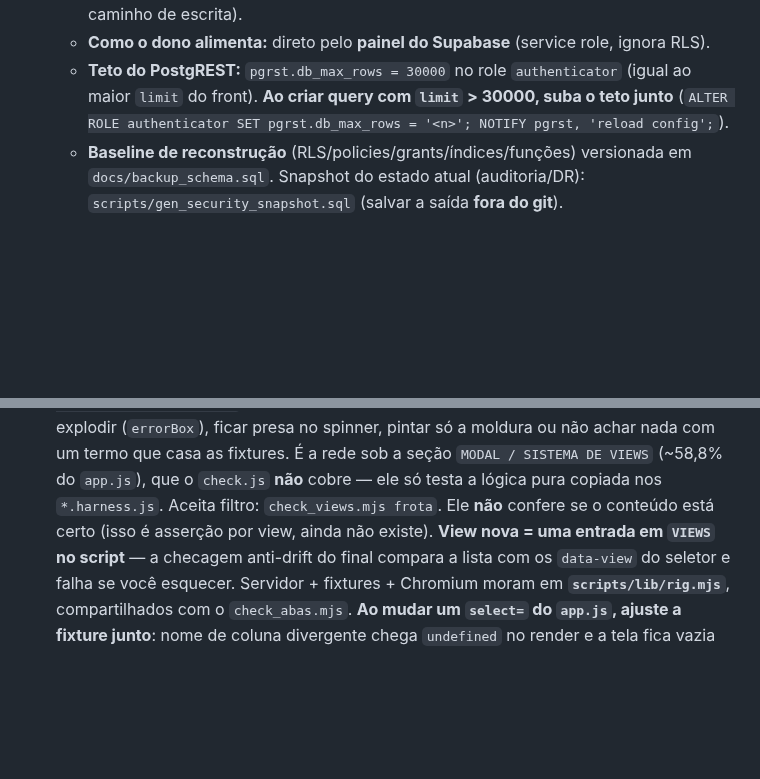
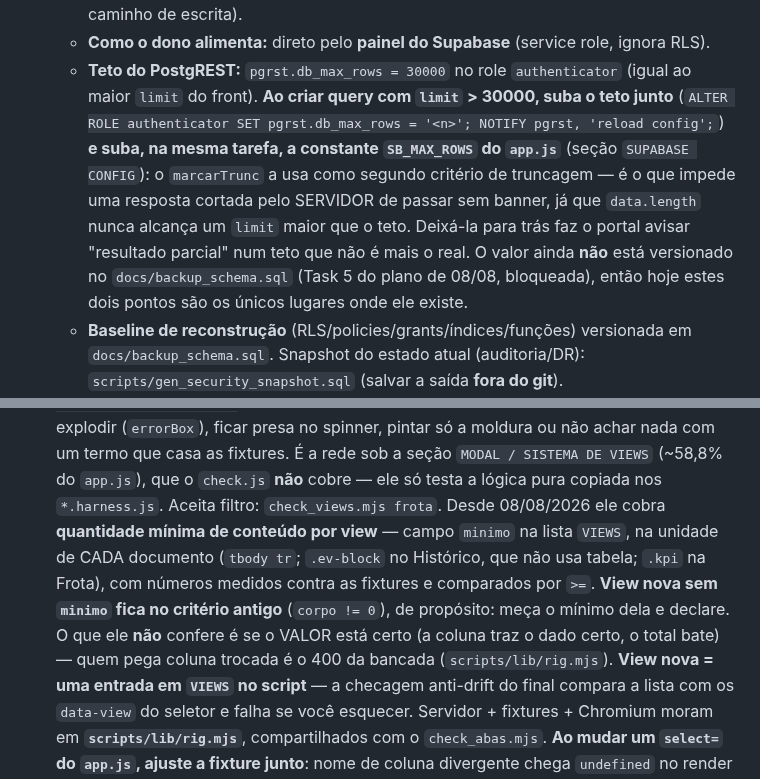
Before and after one commit to LucasMolinari9/LucasCTEC, a Markdown page: CLAUDE.md, 2 parts joined by grey strips. GitHub-like rendering; blank space fills up the shorter version.

Commit message:
docs: CLAUDE.md alcança o que os PRs #107 e #108 mudaram
Duas afirmações ficaram falsas no merge de hoje, e nenhuma guarda as pega — o
[2b] cobra número, link e tag vazada, não afirmação sobre comportamento. É o
buraco que a Task 20 do plano existe para tapar.

1. "Ele não confere se o conteúdo está certo (isso é asserção por view, ainda
   não existe)" — a Task 22 fez existir. Passa a descrever o campo `minimo`, a
   unidade por documento e o que continua fora de escopo (valor certo, que é
   trabalho do 400 da bancada).

2. O teto do PostgREST descrevia só o lado do banco. Depois da Task 21 há um
   segundo lugar: a constante SB_MAX_ROWS do app.js, que o marcarTrunc usa como
   critério. Subir um sem o outro faz o portal avisar "resultado parcial" num
   teto que não é mais o real.

Co-Authored-By: Claude Opus 5 <noreply@anthropic.com>
Claude-Session: https://claude.ai/code/session_01LsGZfvdQYhF59dmEZzKZkV

```diff
--- a/CLAUDE.md
+++ b/CLAUDE.md
@@ -79,7 +79,13 @@ exibe e **atualiza ao vivo** (Realtime).
   - **Como o dono alimenta:** direto pelo **painel do Supabase** (service role, ignora RLS).
   - **Teto do PostgREST:** `pgrst.db_max_rows = 30000` no role `authenticator` (igual ao maior
     `limit` do front). **Ao criar query com `limit` > 30000, suba o teto junto**
-    (`ALTER ROLE authenticator SET pgrst.db_max_rows = '<n>'; NOTIFY pgrst, 'reload config';`).
+    (`ALTER ROLE authenticator SET pgrst.db_max_rows = '<n>'; NOTIFY pgrst, 'reload config';`)
+    **e suba, na mesma tarefa, a constante `SB_MAX_ROWS` do `app.js`** (seção `SUPABASE CONFIG`):
+    o `marcarTrunc` a usa como segundo critério de truncagem — é o que impede uma resposta cortada
+    pelo SERVIDOR de passar sem banner, já que `data.length` nunca alcança um `limit` maior que o
+    teto. Deixá-la para trás faz o portal avisar "resultado parcial" num teto que não é mais o
+    real. O valor ainda **não** está versionado no `docs/backup_schema.sql` (Task 5 do plano de
+    08/08, bloqueada), então hoje estes dois pontos são os únicos lugares onde ele existe.
   - **Baseline de reconstrução** (RLS/policies/grants/índices/funções) versionada em
     `docs/backup_schema.sql`. Snapshot do estado atual (auditoria/DR):
     `scripts/gen_security_snapshot.sql` (salvar a saída **fora do git**).
@@ -207,7 +213,12 @@ guardadas pelo `check.js`). Render/DOM e PDF não têm teste (exigiriam navegado
    spinner, pintar só a moldura ou não achar nada com um termo que casa as fixtures. É a rede
    sob a seção `MODAL / SISTEMA DE VIEWS` (~58,8% do `app.js`), que o `check.js` **não** cobre —
    ele só testa a lógica pura copiada nos `*.harness.js`. Aceita filtro: `check_views.mjs frota`.
-   Ele **não** confere se o conteúdo está certo (isso é asserção por view, ainda não existe).
+   Desde 08/08/2026 ele cobra **quantidade mínima de conteúdo por view** — campo `minimo` na
+   lista `VIEWS`, na unidade de CADA documento (`tbody tr`; `.ev-block` no Histórico, que não usa
+   tabela; `.kpi` na Frota), com números medidos contra as fixtures e comparados por `>=`.
+   **View nova sem `minimo` fica no critério antigo** (`corpo != 0`), de propósito: meça o mínimo
+   dela e declare. O que ele **não** confere é se o VALOR está certo (a coluna traz o dado certo,
+   o total bate) — quem pega coluna trocada é o 400 da bancada (`scripts/lib/rig.mjs`).
    **View nova = uma entrada em `VIEWS` no script** — a checagem anti-drift do final compara a
    lista com os `data-view` do seletor e falha se você esquecer.
    Servidor + fixtures + Chromium moram em **`scripts/lib/rig.mjs`**, compartilhados com o
```
